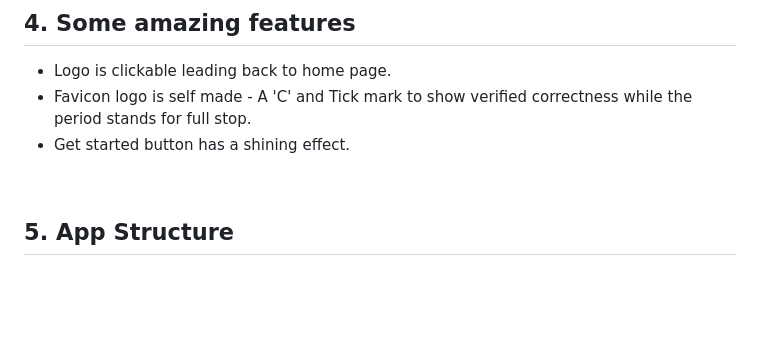
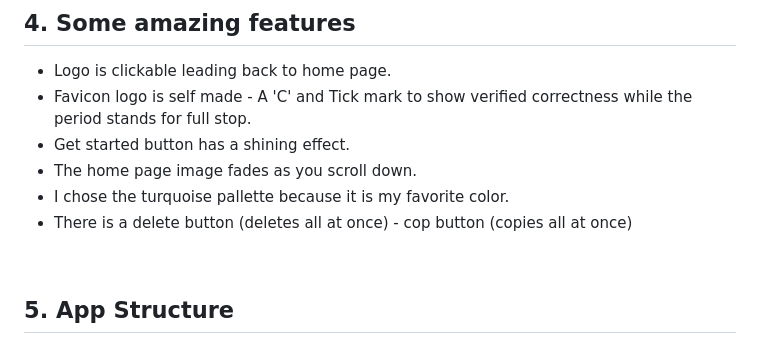
Before and after one commit to aashnakshetty/Correctority, a Markdown page: README.md, the part around the change. Rendered like a GitHub page; blank space fills up the shorter version.

```diff
--- a/README.md
+++ b/README.md
@@ -53,6 +53,9 @@ Finds and corrects errors grammar issues in entire documents and allows download
 - Logo is clickable leading back to home page.
 - Favicon logo is self made - A 'C' and Tick mark to show verified correctness while the period stands for full stop.
 - Get started button has a shining effect.
+- The home page image fades as you scroll down.
+- I chose the turquoise pallette because it is my favorite color.
+- There is a delete button (deletes all at once) - cop button (copies all at once)
 <br>
 
 ## **5. App Structure**
```
